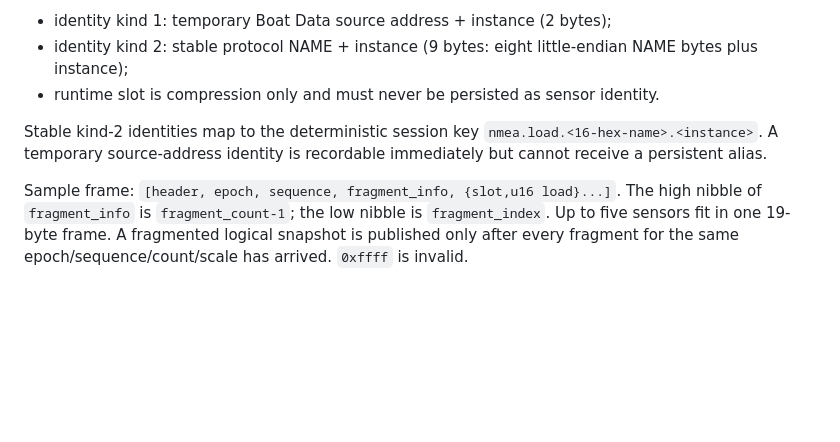
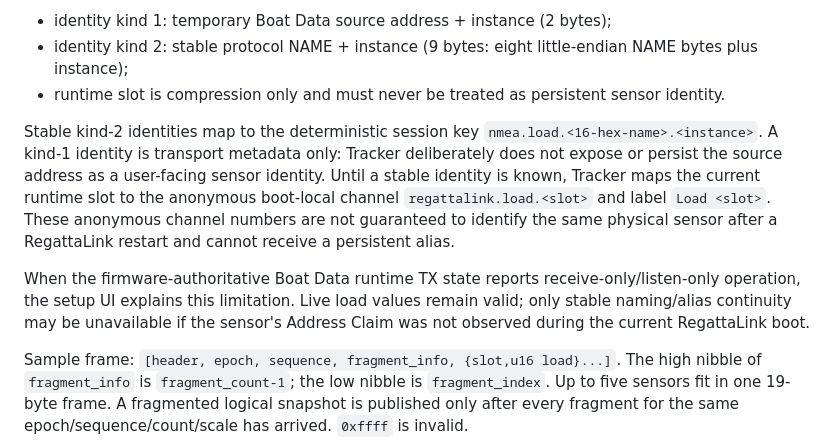
Before and after one commit to MWillimz/RegattaTracker-Public, a Markdown page: docs/REGATTALINK-BLE-CLIENT-CONTRACT.md, the part around the change. Rendered like a GitHub page; blank space fills up the shorter version.

Commit message:
Document anonymous listen-only load channels

```diff
--- a/docs/REGATTALINK-BLE-CLIENT-CONTRACT.md
+++ b/docs/REGATTALINK-BLE-CLIENT-CONTRACT.md
@@ -1100,9 +1100,11 @@ Catalog frame: `[header, epoch, slot, identity_kind|stable_bit, id_len, identity
 
 - identity kind 1: temporary Boat Data source address + instance (2 bytes);
 - identity kind 2: stable protocol NAME + instance (9 bytes: eight little-endian NAME bytes plus instance);
-- runtime slot is compression only and must never be persisted as sensor identity.
-
-Stable kind-2 identities map to the deterministic session key `nmea.load.<16-hex-name>.<instance>`. A temporary source-address identity is recordable immediately but cannot receive a persistent alias.
+- runtime slot is compression only and must never be treated as persistent sensor identity.
+
+Stable kind-2 identities map to the deterministic session key `nmea.load.<16-hex-name>.<instance>`. A kind-1 identity is transport metadata only: Tracker deliberately does not expose or persist the source address as a user-facing sensor identity. Until a stable identity is known, Tracker maps the current runtime slot to the anonymous boot-local channel `regattalink.load.<slot>` and label `Load <slot>`. These anonymous channel numbers are not guaranteed to identify the same physical sensor after a RegattaLink restart and cannot receive a persistent alias.
+
+When the firmware-authoritative Boat Data runtime TX state reports receive-only/listen-only operation, the setup UI explains this limitation. Live load values remain valid; only stable naming/alias continuity may be unavailable if the sensor's Address Claim was not observed during the current RegattaLink boot.
 
 Sample frame: `[header, epoch, sequence, fragment_info, {slot,u16 load}...]`. The high nibble of `fragment_info` is `fragment_count-1`; the low nibble is `fragment_index`. Up to five sensors fit in one 19-byte frame. A fragmented logical snapshot is published only after every fragment for the same epoch/sequence/count/scale has arrived. `0xffff` is invalid.
 
```
